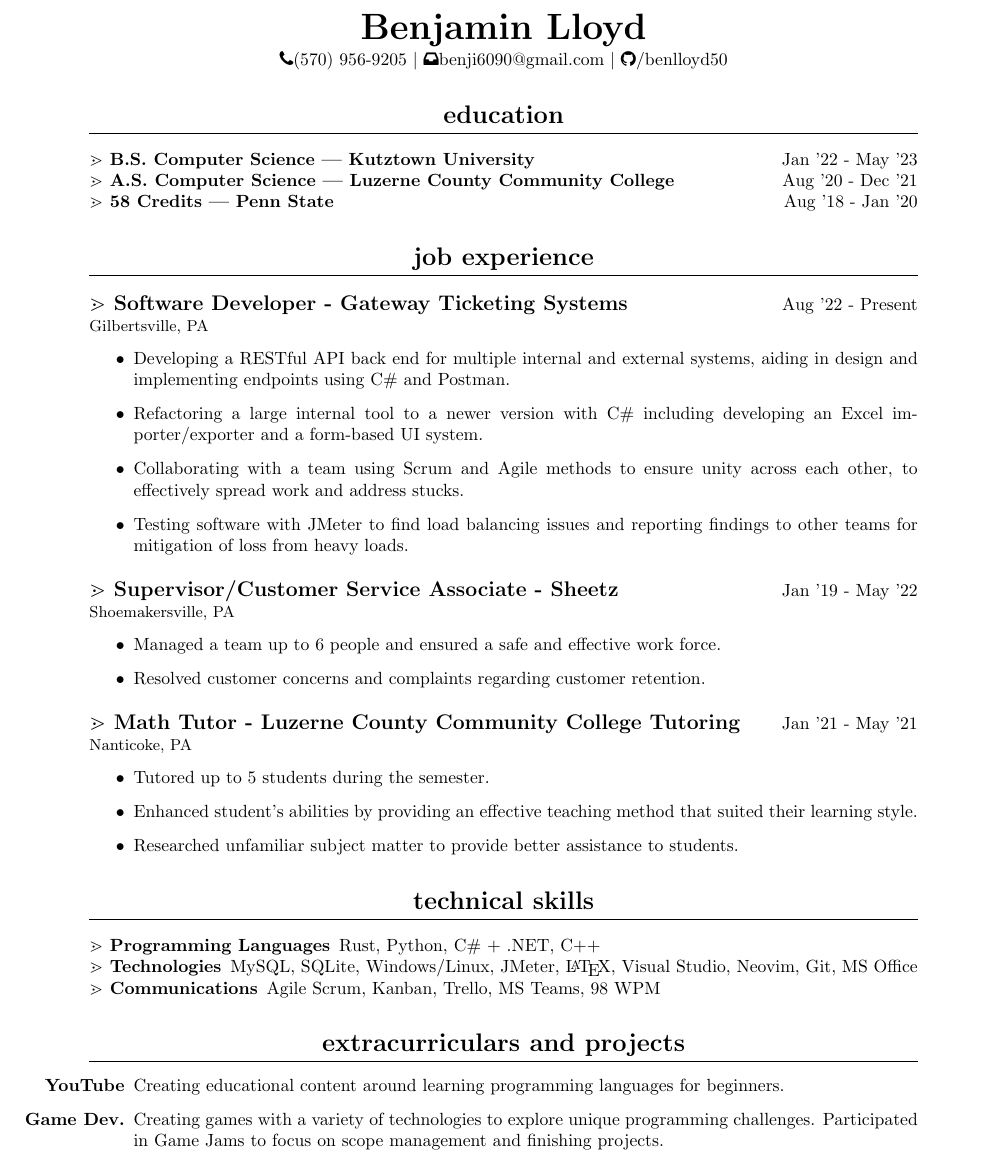
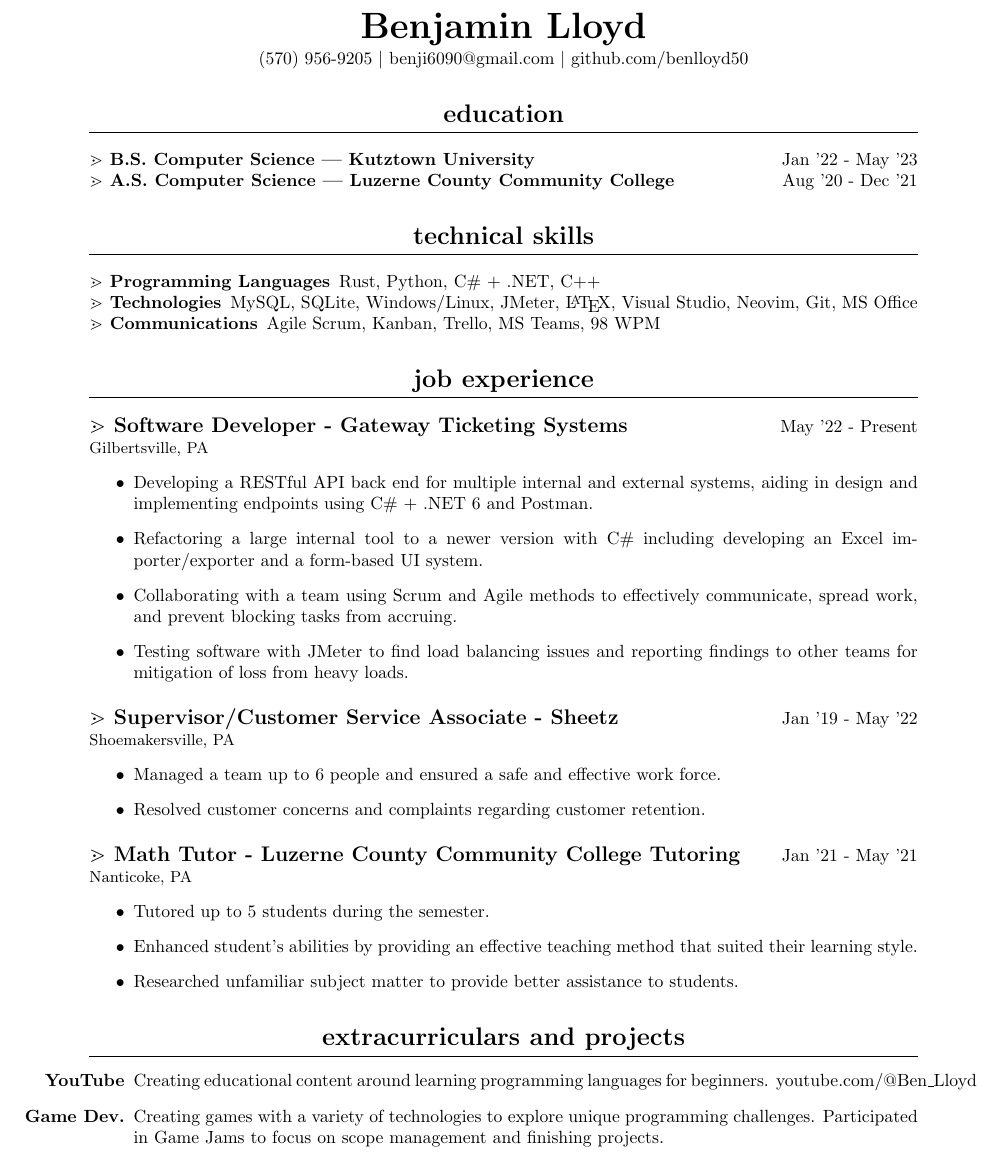
Before and after one commit to benlloyd50/resume, a LaTeX CV (resume.tex): part of the page, cut so that both start at the same text. Compiled offline with pdfLaTeX.

Commit message:
march changes, removed symbols, moved up tech skills

```diff
--- a/resume.tex
+++ b/resume.tex
@@ -23,7 +23,7 @@
 
 \vspace{.25em}
 
-{\faPhone{}}(570) 956-9205 $\vert$ {\faInbox{}}benji6090@gmail.com $\vert$ {\faGithub{}}/benlloyd50
+{}(570) 956-9205 $\vert$ {}benji6090@gmail.com $\vert$ {}github.com/benlloyd50
 
 \end{center}
 }
@@ -40,16 +40,23 @@
 
 \subsubsection{A.S. Computer Science | Luzerne County Community College} \hfill Aug '20 - Dec '21
 
-\subsubsection{58 Credits | Penn State} \hfill Aug '18 - Jan '20
+
+\section{Technical Skills}
+
+\subsubsection{Programming Languages} Rust, Python, C\# + .NET, C++
+
+\subsubsection{Technologies} MySQL, SQLite, Windows/Linux, JMeter, {\LaTeX}, Visual Studio, Neovim, Git, MS Office
+
+\subsubsection{Communications} Agile Scrum, Kanban, Trello, MS Teams,  98 WPM
 
 \section{Job Experience}
-\subsection{Software Developer - Gateway Ticketing Systems} \hfill Aug '22 - Present
+\subsection{Software Developer - Gateway Ticketing Systems} \hfill May '22 - Present
 \paragraph{Gilbertsville, PA}
 
 \begin{itemize}
-    \item Developing a RESTful API back end for multiple internal and external systems, aiding in design and implementing endpoints using C\# and Postman.
+    \item Developing a RESTful API back end for multiple internal and external systems, aiding in design and implementing endpoints using C\# + .NET 6 and Postman.
     \item Refactoring a large internal tool to a newer version with C\# including developing an Excel importer/exporter and a form-based UI system.
-    \item Collaborating with a team using Scrum and Agile methods to ensure unity across each other, to effectively spread work and address stucks.
+    \item Collaborating with a team using Scrum and Agile methods to effectively communicate, spread work, and prevent blocking tasks from accruing.
     \item Testing software with JMeter to find load balancing issues and reporting findings to other teams for mitigation of loss from heavy loads.
 \end{itemize}
 
@@ -68,17 +75,9 @@
   \item Researched unfamiliar subject matter to provide better assistance to students.
 \end{itemize}
 
-\section{Technical Skills}
-
-\subsubsection{Programming Languages} Rust, Python, C\# + .NET, C++
-
-\subsubsection{Technologies} MySQL, SQLite, Windows/Linux, JMeter, {\LaTeX}, Visual Studio, Neovim, Git, MS Office
-
-\subsubsection{Communications} Agile Scrum, Kanban, Trello, MS Teams,  98 WPM
-
 \section{Extracurriculars and Projects}
 \begin{itemize}
-  \item[\bfseries YouTube] Creating educational content around learning programming languages for beginners.
+  \item[\bfseries YouTube] Creating educational content around learning programming languages for beginners. youtube.com/@Ben\_Lloyd
   \item[\bfseries Game Dev.] Creating games with a variety of technologies to explore unique programming challenges. Participated in Game Jams to focus on scope management and finishing projects.
 \end{itemize}
 
```
Also changed, not shown: resume.pdf.
